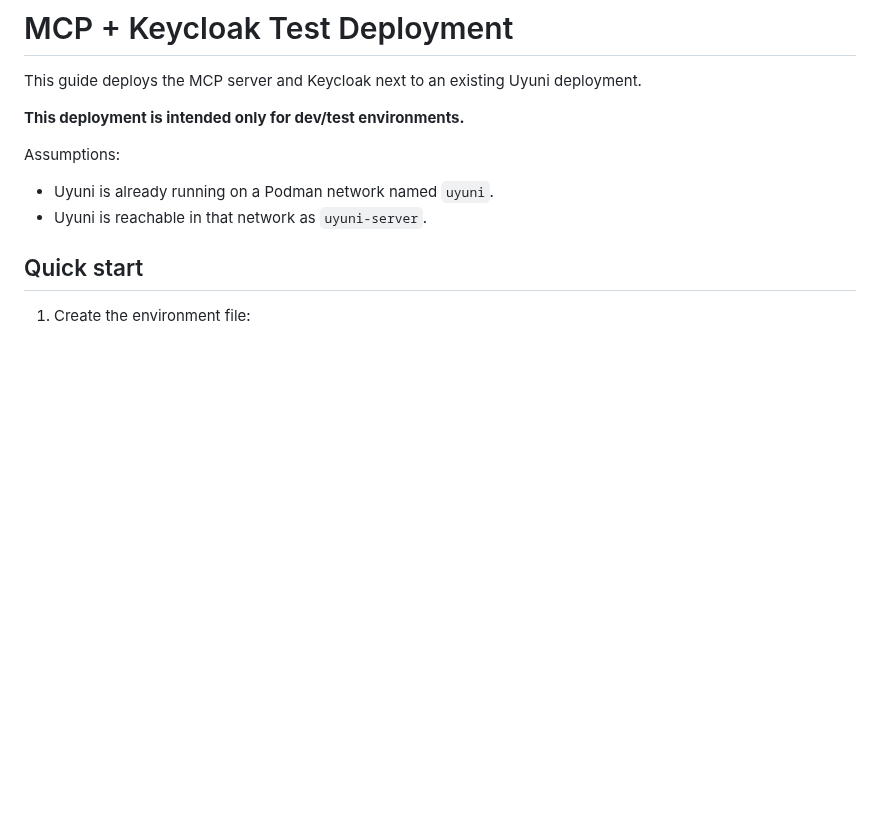
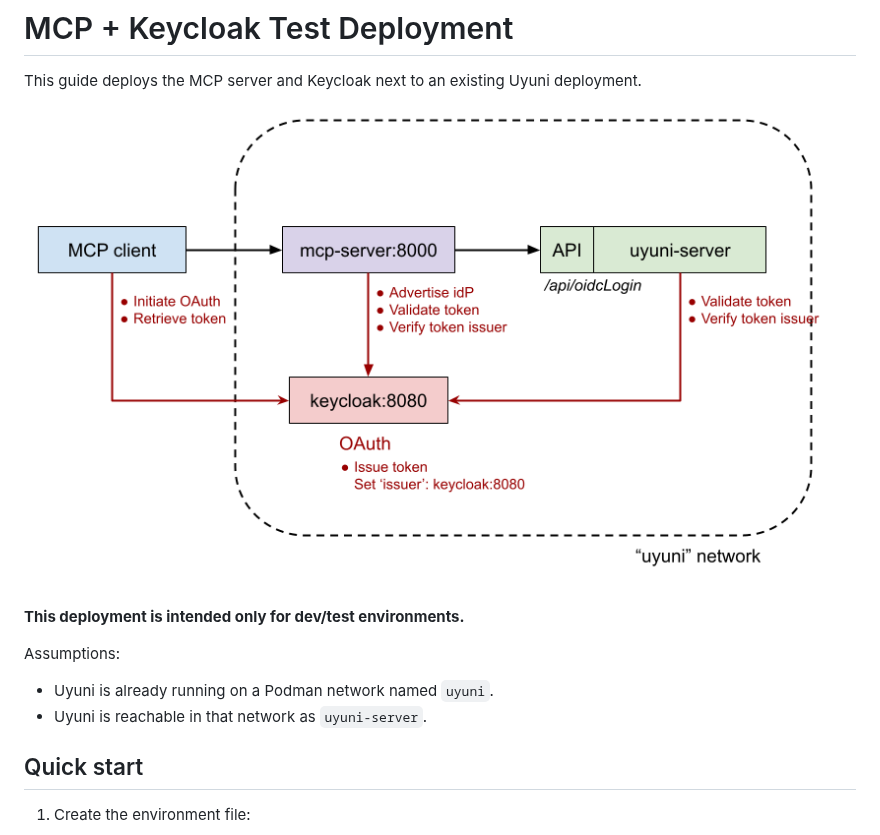
Before and after one commit to uyuni-project/mcp-server-uyuni, a Markdown page: deploy/README.md, the part around the change. Rendered like a GitHub page; pictures changed too: deploy/architecture.png (added); blank space fills up the shorter version.

Commit message:
Add architecture diagram to deploy/README.md

```diff
--- a/deploy/README.md
+++ b/deploy/README.md
@@ -1,6 +1,8 @@
 # MCP + Keycloak Test Deployment
 
 This guide deploys the MCP server and Keycloak next to an existing Uyuni deployment.
+
+![Deployment architecture](architecture.png)
 
 **This deployment is intended only for dev/test environments.**
 
```
